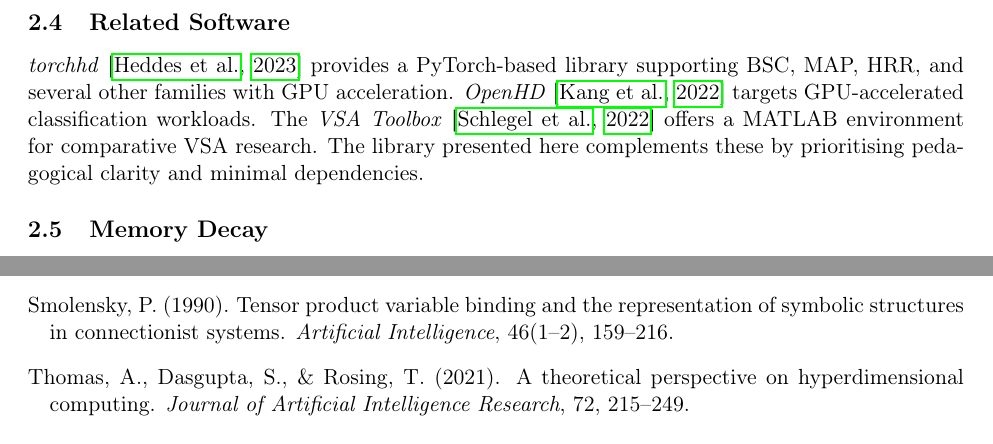
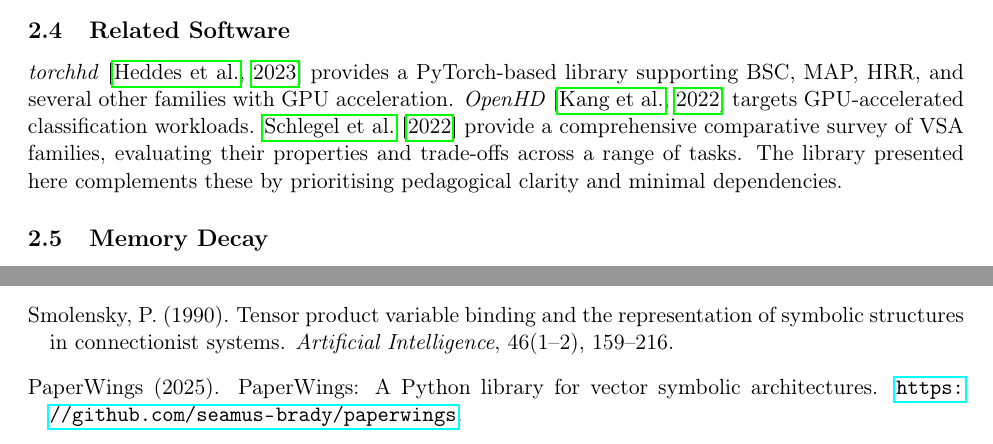
Before and after one commit to seamus-brady/paperwings, a LaTeX paper (paper/paperwings_tutorial.tex): two parts of pages 3 and 9 of 9, joined at a grey line, cut so that both start at the same text. Compiled offline with pdfLaTeX.

Commit message:
Fixed paper

```diff
--- a/paper/paperwings_tutorial.tex
+++ b/paper/paperwings_tutorial.tex
@@ -111,7 +111,7 @@ The library implements these three families; HRR (real-valued, circular convolut
 
 \subsection{Related Software}
 
-\textit{torchhd} \citep{heddes2023} provides a PyTorch-based library supporting BSC, MAP, HRR, and several other families with GPU acceleration. \textit{OpenHD} \citep{kang2022} targets GPU-accelerated classification workloads. The \textit{VSA Toolbox} \citep{schlegel2022} offers a MATLAB environment for comparative VSA research. The library presented here complements these by prioritising pedagogical clarity and minimal dependencies.
+\textit{torchhd} \citep{heddes2023} provides a PyTorch-based library supporting BSC, MAP, HRR, and several other families with GPU acceleration. \textit{OpenHD} \citep{kang2022} targets GPU-accelerated classification workloads. \citet{schlegel2022} provide a comprehensive comparative survey of VSA families, evaluating their properties and trade-offs across a range of tasks. The library presented here complements these by prioritising pedagogical clarity and minimal dependencies.
 
 \subsection{Memory Decay}
 
@@ -471,10 +471,10 @@ Smolensky, P. (1990).
 \newblock Tensor product variable binding and the representation of symbolic structures in connectionist systems.
 \newblock \textit{Artificial Intelligence}, 46(1--2), 159--216.
 
-\bibitem[Thomas et~al.(2021)]{thomas2021}
-Thomas, A., Dasgupta, S., \& Rosing, T. (2021).
-\newblock A theoretical perspective on hyperdimensional computing.
-\newblock \textit{Journal of Artificial Intelligence Research}, 72, 215--249.
+\bibitem[{PaperWings}(2025)]{paperwings2025}
+{PaperWings} (2025).
+\newblock {PaperWings}: A Python library for vector symbolic architectures.
+\newblock \url{https://github.com/seamus-brady/paperwings}.
 
 \end{thebibliography}
 
```
Also changed, not shown: paper/paperwings_tutorial.md (+6 -2 lines), paper/paperwings_tutorial.pdf, paper/paperwings_tutorial.tex (18 more changed lines).
